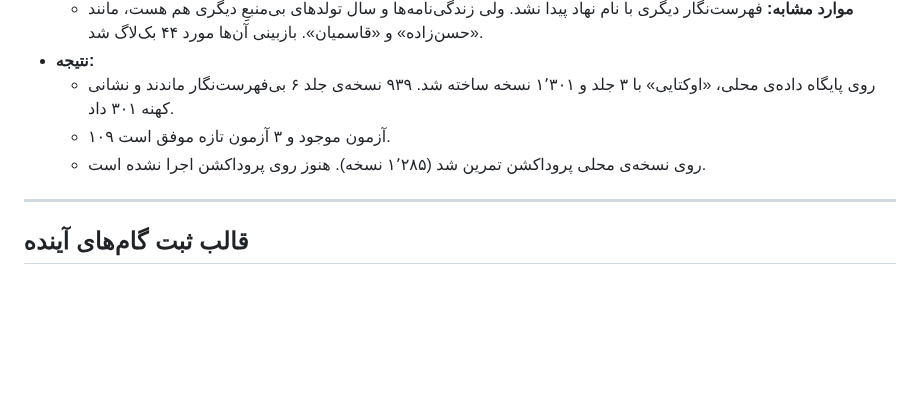
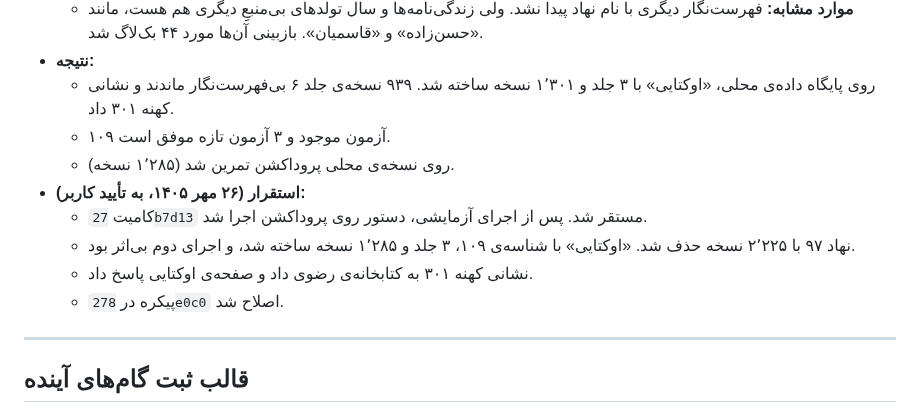
Before and after one commit to fahares/fahares, a Markdown page: docs/PROCESS_DOCUMENTATION.md, the part around the change. GitHub-like rendering; blank space fills up the shorter version.

Commit message:
docs: record production deploy of step 12.12

```diff
--- a/docs/PROCESS_DOCUMENTATION.md
+++ b/docs/PROCESS_DOCUMENTATION.md
@@ -773,7 +773,12 @@ PHP 8.3 و Laravel 13، پایگاه داده‌ی MariaDB، موتور جستج
 - **نتیجه:**
   - روی پایگاه داده‌ی محلی، «اوکتایی» با ۳ جلد و ۱٬۳۰۱ نسخه ساخته شد. ۹۳۹ نسخه‌ی جلد ۶ بی‌فهرست‌نگار ماندند و نشانی کهنه ۳۰۱ داد.
   - ۱۰۹ آزمون موجود و ۳ آزمون تازه موفق است.
-  - روی نسخه‌ی محلی پروداکشن تمرین شد (۱٬۲۸۵ نسخه). هنوز روی پروداکشن اجرا نشده است.
+  - روی نسخه‌ی محلی پروداکشن تمرین شد (۱٬۲۸۵ نسخه).
+- **استقرار (۲۶ مهر ۱۴۰۵، به تأیید کاربر):**
+  - کامیت `27b7d13` مستقر شد. پس از اجرای آزمایشی، دستور روی پروداکشن اجرا شد.
+  - نهاد ۹۷ با ۲٬۲۲۵ نسخه حذف شد. «اوکتایی» با شناسه‌ی ۱۰۹، ۳ جلد و ۱٬۲۸۵ نسخه ساخته شد، و اجرای دوم بی‌اثر بود.
+  - نشانی کهنه ۳۰۱ به کتابخانه‌ی رضوی داد و صفحه‌ی اوکتایی پاسخ داد.
+  - پیکره در `278e0c0` اصلاح شد.
 
 ---
 
```
